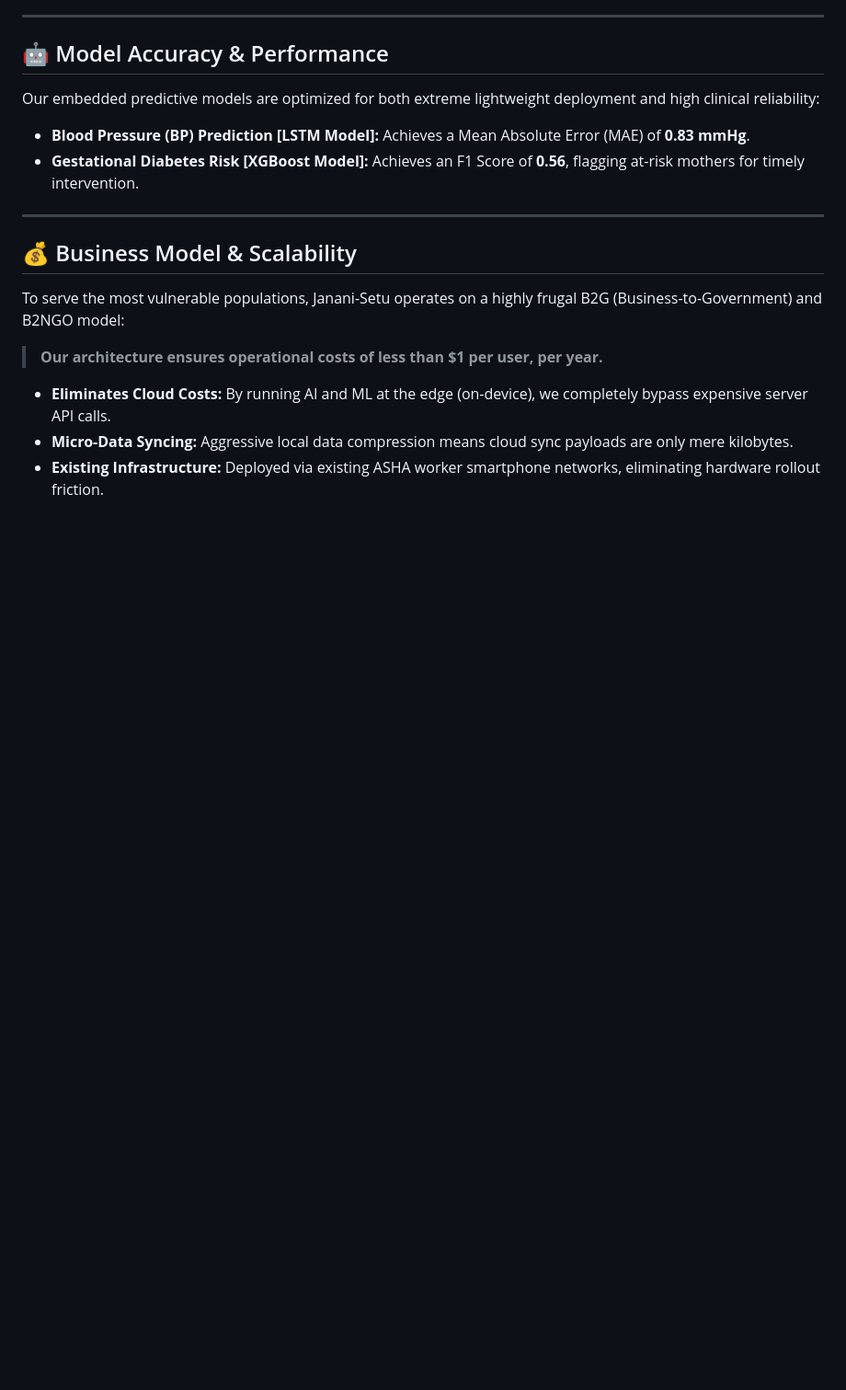
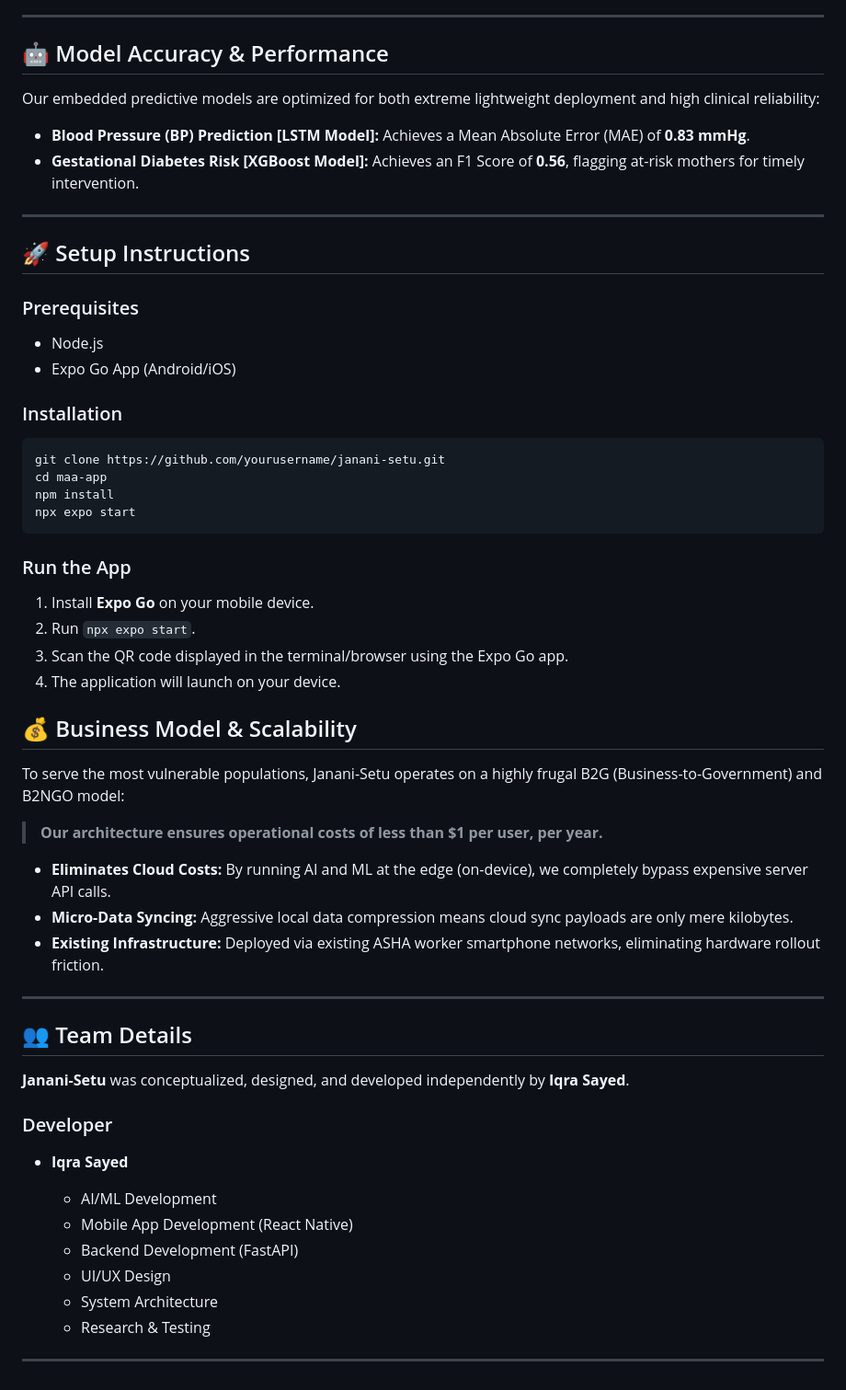
Before and after one commit to IqraS-gif/OSI-HACKS-JANANI-SETU, a Markdown page: README.md, the part around the change. Shown at 92% size. Drawn GitHub-style; blank space fills up the shorter version.

````diff
--- a/README.md
+++ b/README.md
@@ -98,6 +98,30 @@ Our embedded predictive models are optimized for both extreme lightweight deploy
 
 ---
 
+## 🚀 Setup Instructions
+
+### Prerequisites
+
+* Node.js
+* Expo Go App (Android/iOS)
+
+### Installation
+
+```bash
+git clone https://github.com/yourusername/janani-setu.git
+cd maa-app
+npm install
+npx expo start
+```
+
+### Run the App
+
+1. Install **Expo Go** on your mobile device.
+2. Run `npx expo start`.
+3. Scan the QR code displayed in the terminal/browser using the Expo Go app.
+4. The application will launch on your device.
+
+
 ## 💰 Business Model & Scalability
 To serve the most vulnerable populations, Janani-Setu operates on a highly frugal B2G (Business-to-Government) and B2NGO model:
 > **Our architecture ensures operational costs of less than $1 per user, per year.**
@@ -105,3 +129,20 @@ To serve the most vulnerable populations, Janani-Setu operates on a highly fruga
 - **Eliminates Cloud Costs:** By running AI and ML at the edge (on-device), we completely bypass expensive server API calls.
 - **Micro-Data Syncing:** Aggressive local data compression means cloud sync payloads are only mere kilobytes.
 - **Existing Infrastructure:** Deployed via existing ASHA worker smartphone networks, eliminating hardware rollout friction.
+
+---
+## 👥 Team Details
+
+**Janani-Setu** was conceptualized, designed, and developed independently by **Iqra Sayed**.
+
+### Developer
+
+* **Iqra Sayed**
+
+  * AI/ML Development
+  * Mobile App Development (React Native)
+  * Backend Development (FastAPI)
+  * UI/UX Design
+  * System Architecture
+  * Research & Testing
+---
````
